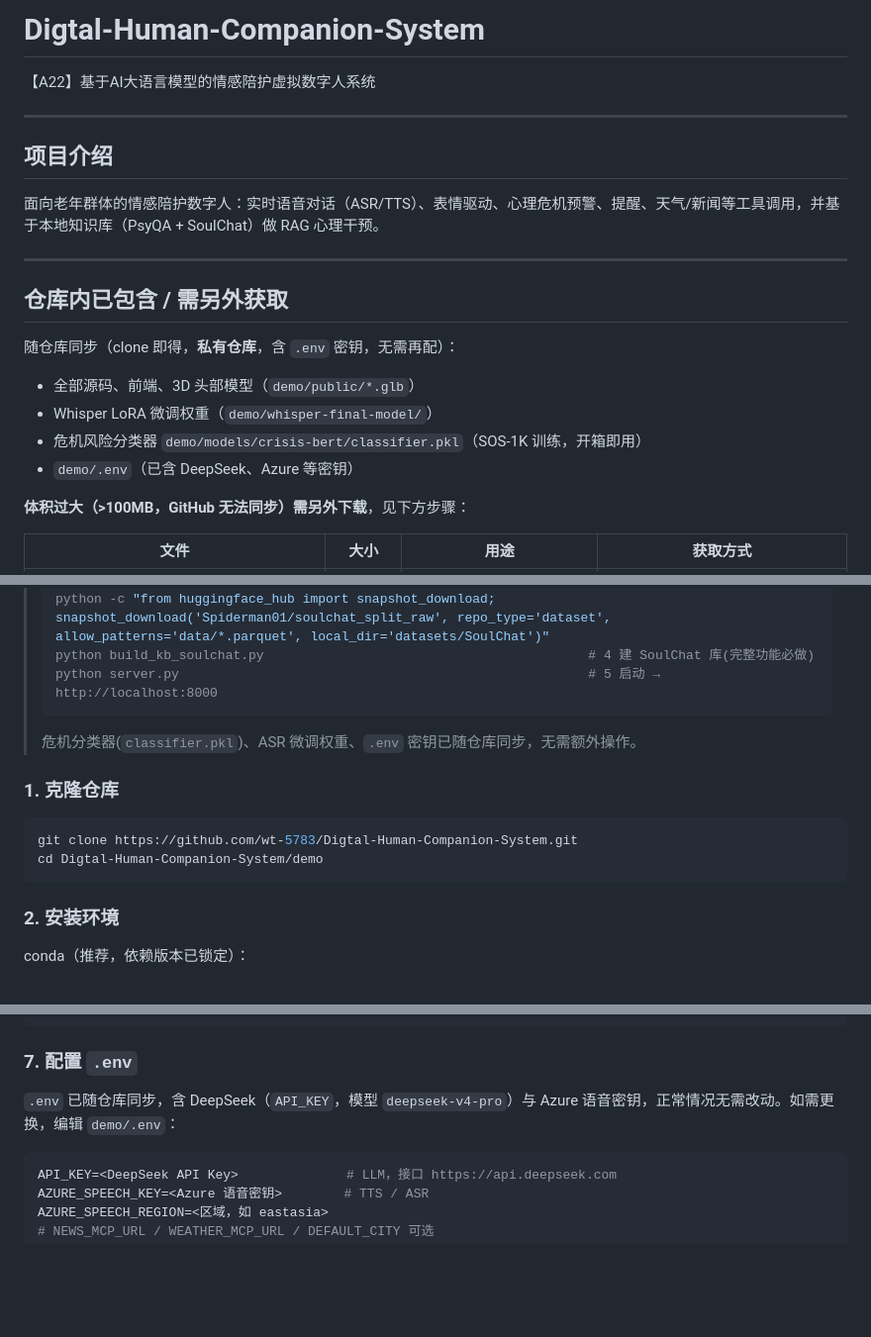
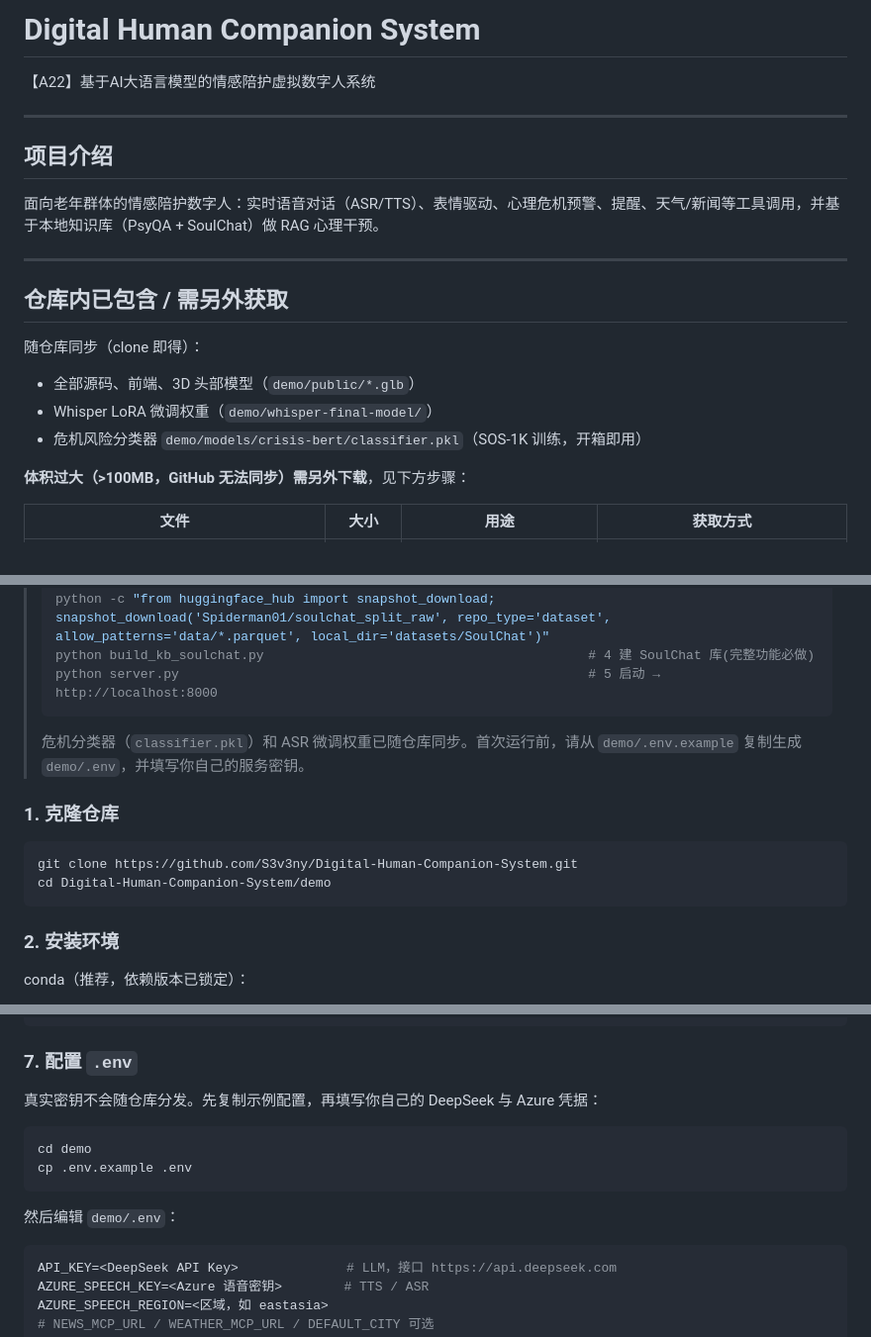
Before and after one commit to S3v3ny/Digital-Human-Companion-System, a Markdown page: README.md, 3 parts joined by grey strips. Shown at 99% size. GitHub-like rendering; blank space fills up the shorter version.

Commit message:
docs: secure setup instructions and fix project naming

````diff
--- a/README.md
+++ b/README.md
@@ -1,4 +1,4 @@
-# Digtal-Human-Companion-System
+# Digital Human Companion System
 
 【A22】基于AI大语言模型的情感陪护虚拟数字人系统
 
@@ -12,12 +12,11 @@
 
 ## 仓库内已包含 / 需另外获取
 
-随仓库同步（clone 即得，**私有仓库**，含 `.env` 密钥，无需再配）：
+随仓库同步（clone 即得）：
 
 - 全部源码、前端、3D 头部模型（`demo/public/*.glb`）
 - Whisper LoRA 微调权重（`demo/whisper-final-model/`）
 - 危机风险分类器 `demo/models/crisis-bert/classifier.pkl`（SOS-1K 训练，开箱即用）
-- `demo/.env`（已含 DeepSeek、Azure 等密钥）
 
 **体积过大（>100MB，GitHub 无法同步）需另外下载**，见下方步骤：
 
@@ -47,13 +46,13 @@
 > python server.py                                                     # 5 启动 → http://localhost:8000
 > ```
 >
-> 危机分类器(`classifier.pkl`)、ASR 微调权重、`.env` 密钥已随仓库同步，无需额外操作。
+> 危机分类器（`classifier.pkl`）和 ASR 微调权重已随仓库同步。首次运行前，请从 `demo/.env.example` 复制生成 `demo/.env`，并填写你自己的服务密钥。
 
 ### 1. 克隆仓库
 
 ```bash
-git clone https://github.com/wt-5783/Digtal-Human-Companion-System.git
-cd Digtal-Human-Companion-System/demo
+git clone https://github.com/S3v3ny/Digital-Human-Companion-System.git
+cd Digital-Human-Companion-System/demo
 ```
 
 ### 2. 安装环境
@@ -123,7 +122,14 @@ python train_crisis_classifier.py    # 输出覆盖 models/crisis-bert/classifie
 
 ### 7. 配置 `.env`
 
-`.env` 已随仓库同步，含 DeepSeek（`API_KEY`，模型 `deepseek-v4-pro`）与 Azure 语音密钥，正常情况无需改动。如需更换，编辑 `demo/.env`：
+真实密钥不会随仓库分发。先复制示例配置，再填写你自己的 DeepSeek 与 Azure 凭据：
+
+```bash
+cd demo
+cp .env.example .env
+```
+
+然后编辑 `demo/.env`：
 
 ```ini
 API_KEY=<DeepSeek API Key>              # LLM，接口 https://api.deepseek.com
````
Also changed, not shown: other parts of README.md (+8 -0 lines).
